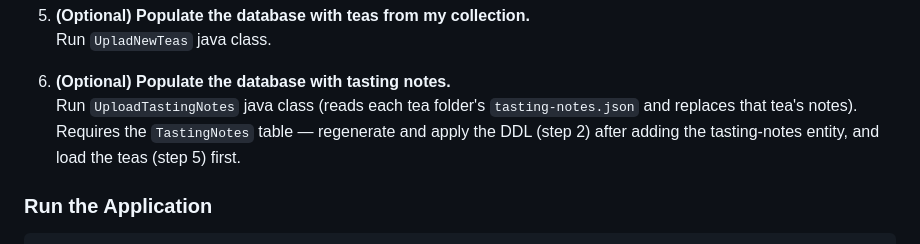
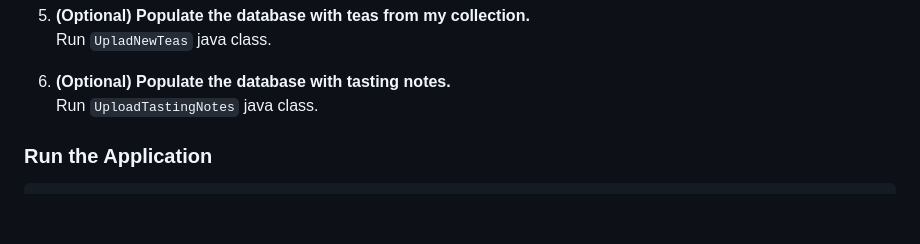
Before and after one commit to dusan-rychnovsky/my-tea-collection, a Markdown page: README.md, the part around the change. GitHub-like rendering; blank space fills up the shorter version.

```diff
--- a/README.md
+++ b/README.md
@@ -97,9 +97,7 @@ Run `CreateUser` java class.
 Run `UpladNewTeas` java class.
 
 6) **(Optional) Populate the database with tasting notes.**
-Run `UploadTastingNotes` java class (reads each tea folder's `tasting-notes.json` and replaces that
-tea's notes). Requires the `TastingNotes` table — regenerate and apply the DDL (step 2) after adding
-the tasting-notes entity, and load the teas (step 5) first.
+Run `UploadTastingNotes` java class.
 
 ### Run the Application
 
```
Also changed, not shown: webapp/TASTING_NOTES_PLAN.md (deleted, +0 -241 lines).
